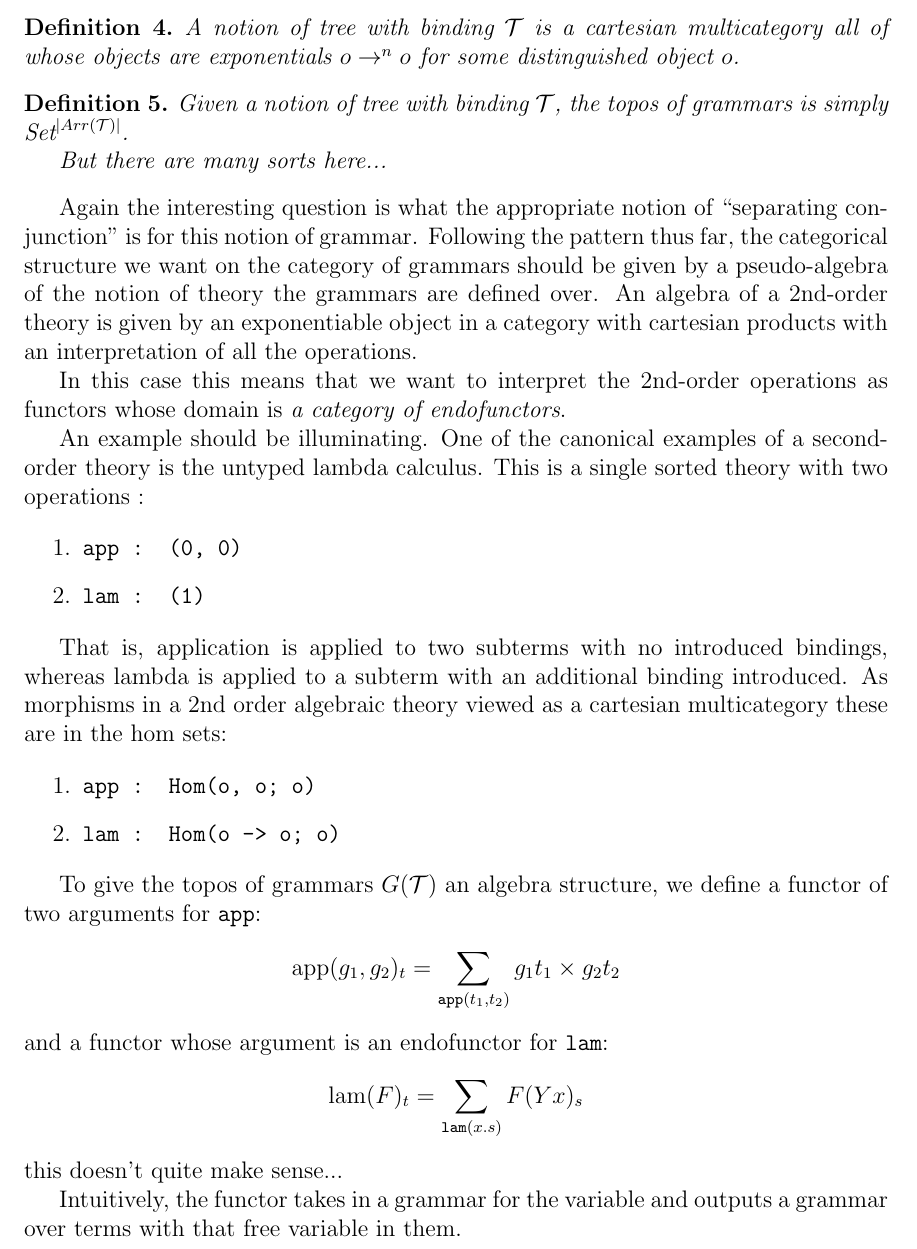
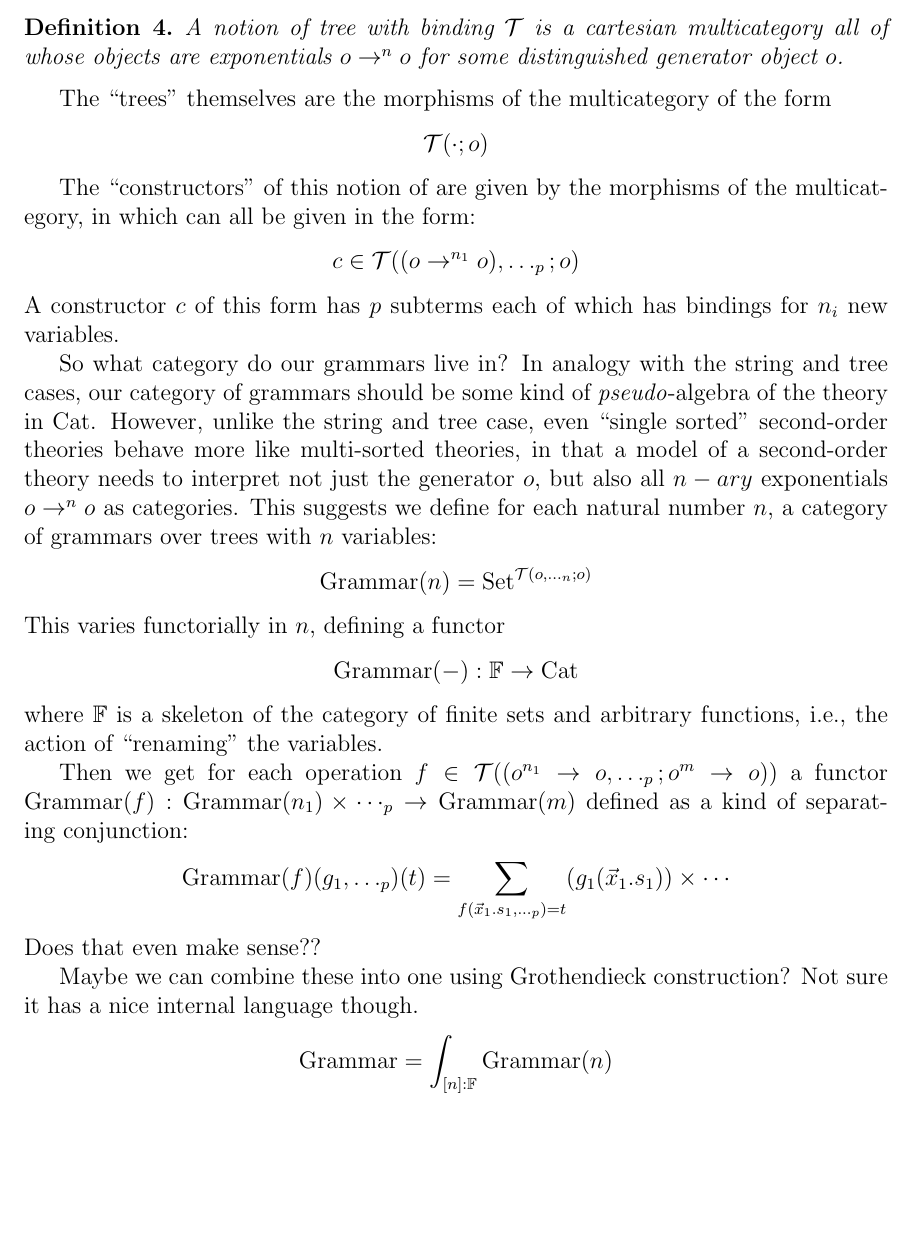
Before and after one commit to maxsnew/grammars-and-semantic-actions, a LaTeX paper (notes.tex): part of page 8 of 9, cut so that both start at the same text, the shorter picture padded with empty space. Compiled offline with pdfLaTeX.

Commit message:
getting a little too speculative

```diff
--- a/notes.tex
+++ b/notes.tex
@@ -14,6 +14,8 @@
 
 \newcommand{\leftmultimap}{\mathop{\rotatebox[origin=c]{180}{$\multimap$}}}
 \newcommand{\Set}{\textrm{Set}}
+\newcommand{\FinSet}{\mathbb F}
+\newcommand{\Cat}{\textrm{Cat}}
 \newcommand{\Lang}{\textrm{Lang}}
 \newcommand{\Grammar}{\textrm{Grammar}}
 \newcommand{\Action}{\textrm{Action}}
@@ -718,59 +720,101 @@ algebraic theories, notions of tree with binding structure can be
 defined as free \emph{second order} algebraic theories.
 
 \begin{definition}
-  A notion of tree with binding $\mathcal T$ is a cartesian multicategory all of
-  whose objects are exponentials $o \to^n o$ for some distinguished
-  object $o$.
+  A notion of tree with binding $\mathcal T$ is a cartesian
+  multicategory all of whose objects are exponentials $o \to^n o$ for
+  some distinguished generator object $o$.
 \end{definition}
 
-\begin{definition}
-  Given a notion of tree with binding $\mathcal T$, the topos of
-  grammars is simply $\Set^{|Arr(\mathcal T)|}$.
+The ``trees'' themselves are the morphisms of the multicategory of the
+form
+\[ \mathcal T(\cdot; o) \]
 
-  But there are many sorts here...
-\end{definition}
+The ``constructors'' of this notion of are given by the morphisms of
+the multicategory, in which can all be given in the form:
+\[ c \in \mathcal T((o \to^{n_1} o), \ldots_{p}; o) \]
+A constructor $c$ of this form has $p$ subterms each of which has
+bindings for $n_i$ new variables.
 
-Again the interesting question is what the appropriate notion of
-``separating conjunction'' is for this notion of grammar. Following
-the pattern thus far, the categorical structure we want on the
-category of grammars should be given by a pseudo-algebra of the notion
-of theory the grammars are defined over. An algebra of a 2nd-order
-theory is given by an exponentiable object in a category with
-cartesian products with an interpretation of all the operations.
+So what category do our grammars live in?
+%
+In analogy with the string and tree cases, our category of grammars
+should be some kind of \emph{pseudo}-algebra of the theory in $\Cat$.
+%
+However, unlike the string and tree case, even ``single sorted''
+second-order theories behave more like multi-sorted theories, in that
+a model of a second-order theory needs to interpret not just the
+generator $o$, but also all $n-ary$ exponentials $o \to^n o$ as
+categories.
+%
+This suggests we define for each natural number $n$, a category of
+grammars over trees with $n$ variables:
+\[ \Grammar(n) = \Set^{\mathcal T(o,\ldots_n;o)} \]
+This varies functorially in $n$, defining a functor
+\[ \Grammar(-) : \FinSet \to \Cat \]
+where $\FinSet$ is a skeleton of the category of finite sets and
+arbitrary functions, i.e., the action of ``renaming'' the variables.
 
-In this case this means that we want to interpret the 2nd-order
-operations as functors whose domain is \emph{a category of
-endofunctors}.
+Then we get for each operation $f \in \mathcal T((o^{n_1} \to o,
+\ldots_p; o^m \to o))$ a functor $\Grammar(f) : \Grammar(n_1) \times
+\cdots_p \to \Grammar(m)$ defined as a kind of separating conjunction:
+\[ \Grammar(f)(g_1,\ldots_p)(t) = \sum_{f(\vec x_1. s_1,\ldots_p) = t} (g_1(\vec x_1.s_1)) \times \cdots \]
+Does that even make sense??
 
-An example should be illuminating. One of the canonical examples of a
-second-order theory is the untyped lambda calculus. This is a single
-sorted theory with two operations :
+Maybe we can combine these into one using Grothendieck construction?
+Not sure it has a nice internal language though.
+\[ \Grammar = \int_{[n] : \FinSet} \Grammar(n) \]
 
-\begin{enumerate}
-\item \texttt{app : (0, 0)}
-\item \texttt{lam : (1)}
-\end{enumerate}
+%% Then we can construct a category of grammars for trees with binding as
+%% the Grothendieck construction:
+%% Where objects are pairs of a finite cardinal and a grammar over trees
+%% with that many variables, with a morphism being a pair of a renaming
+%% and then a parse transformer between a grammar and a ``renamed''
+%% grammar.
 
-That is, application is applied to two subterms with no introduced
-bindings, whereas lambda is applied to a subterm with an additional
-binding introduced.  As morphisms in a 2nd order algebraic theory
-viewed as a cartesian multicategory these are in the hom sets:
 
-\begin{enumerate}
-\item \texttt{app : Hom(o, o; o)}
-\item \texttt{lam : Hom(o -> o; o)}
-\end{enumerate}
+%% Again the interesting question is what the appropriate notion of
+%% ``separating conjunction'' is for this notion of grammar. Following
+%% the pattern thus far, the categorical structure we want on the
+%% category of grammars should be given by a pseudo-algebra of the notion
+%% of theory the grammars are defined over. An algebra of a 2nd-order
+%% theory is given by an exponentiable object in a category with
+%% cartesian products with an interpretation of all the operations.
 
-To give the topos of grammars $G(\mathcal T)$ an algebra structure, we
-define a functor of two arguments for \texttt{app}:
-\[ \textrm{app}(g_1,g_2)_t = \sum_{\texttt{app}(t_1,t_2)} g_1 t_1 \times g_2 t_2 \]
-and a functor whose argument is an endofunctor for \texttt{lam}:
-\[ \textrm{lam}(F)_t = \sum_{\texttt{lam}(x.s)} F(Y x)_s \]
-this doesn't quite make sense...
-%% Something something second-order algebraic theory..
+%% In this case this means that we want to interpret the 2nd-order
+%% operations as functors whose domain is \emph{a category of
+%% endofunctors}.
 
-Intuitively, the functor takes in a grammar for the variable and
-outputs a grammar over terms with that free variable in them.
+%% An example should be illuminating. One of the canonical examples of a
+%% second-order theory is the untyped lambda calculus. This is a single
+%% sorted theory with two operations :
+
+%% \begin{enumerate}
+%% \item \texttt{app : (0, 0)}
+%% \item \texttt{lam : (1)}
+%% \end{enumerate}
+
+%% That is, application is applied to two subterms with no introduced
+%% bindings, whereas lambda is applied to a subterm with an additional
+%% binding introduced.  As morphisms in a 2nd order algebraic theory
+%% viewed as a cartesian multicategory these are in the hom sets:
+
+%% \begin{enumerate}
+%% \item \texttt{app : Hom(o, o; o)}
+%% \item \texttt{lam : Hom(o -> o; o)}
+%% \end{enumerate}
+
+%% To give the topos of grammars $G(\mathcal T)$ an algebra structure, we
+%% define a functor of two arguments for \texttt{app}:
+%% \[ \textrm{app}(g_1,g_2)_t = \sum_{\texttt{app}(t_1,t_2)} g_1 t_1 \times g_2 t_2 \]
+%% and a functor whose argument is an endofunctor for \texttt{lam}:
+%% \[ \textrm{lam}(F)_t = \sum_{\texttt{lam}(x.s)} F(Y x)_s \]
+%% this doesn't quite make sense...
+%% %% Something something second-order algebraic theory..
+
+%% % Examples: Schemes' let vs letrec vs let*
+
+%% Intuitively, the functor takes in a grammar for the variable and
+%% outputs a grammar over terms with that free variable in them.
 
 \section{Potential Extensions}
 
```
Also changed, not shown: 1 other file.
